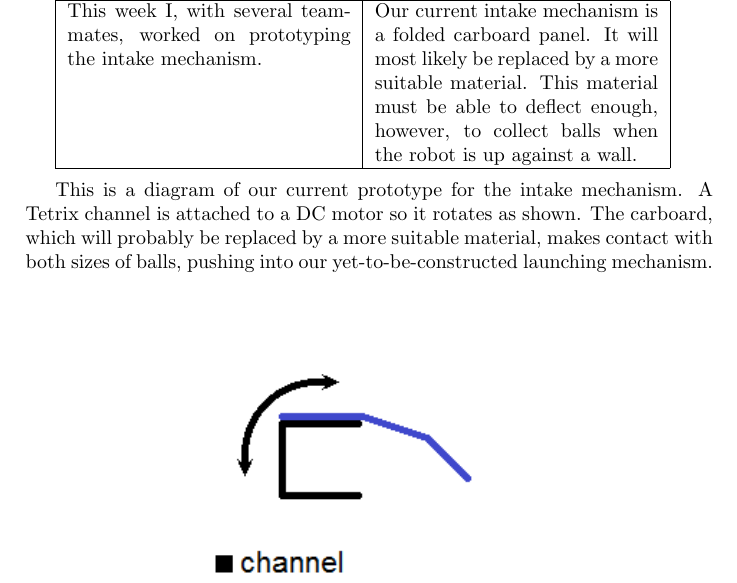
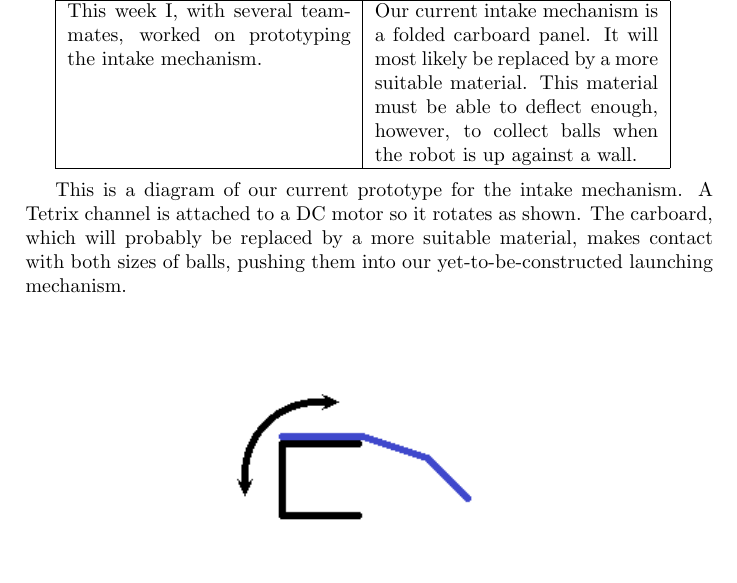
Before and after one commit to FTC7347/2015-Documentation, a LaTeX document (EngineeringNotebook/EngineeringNotebook.tex, which reads EngineeringNotebook/Entries/2014-10-31David.tex): part of page 31 of 31, cut so that both start at the same text. Compiled offline with pdfLaTeX.

Commit message:
Correct grammar in 2014-10-31David update notebook

```diff
--- a/EngineeringNotebook/Entries/2014-10-31David.tex
+++ b/EngineeringNotebook/Entries/2014-10-31David.tex
@@ -15,7 +15,7 @@ Prototyping the Intake Mechanism and Joystick Control
 
 \medskip
 
-This is a diagram of our current prototype for the intake mechanism. A Tetrix channel is attached to a DC motor so it rotates as shown. The carboard, which will probably be replaced by a more suitable material, makes contact with both sizes of balls, pushing into our yet-to-be-constructed launching mechanism.
+This is a diagram of our current prototype for the intake mechanism. A Tetrix channel is attached to a DC motor so it rotates as shown. The carboard, which will probably be replaced by a more suitable material, makes contact with both sizes of balls, pushing them into our yet-to-be-constructed launching mechanism.
 
 \begin{center}
  \includegraphics[width=215px]{./Entries/Images/intakePrototype.png}
```
Also changed, not shown: EngineeringNotebook/EngineeringNotebook.pdf.
